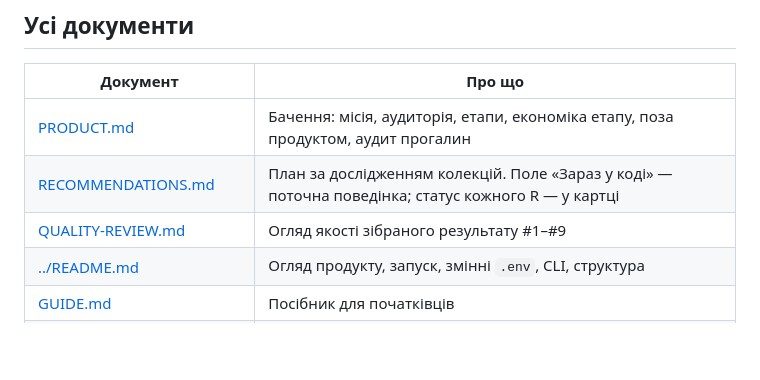
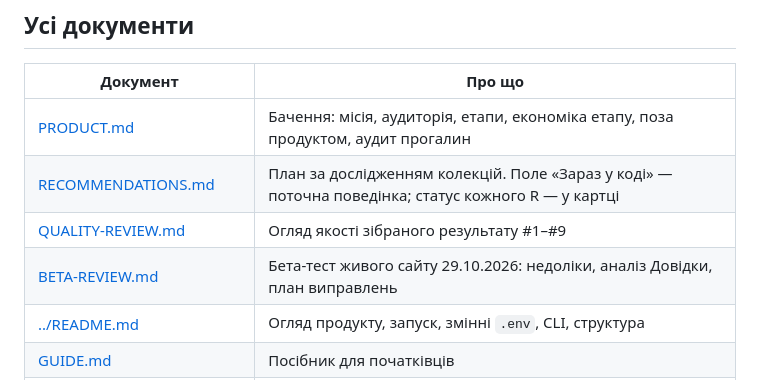
Before and after one commit to ech2corrosionrrd/series-studio, a Markdown page: docs/README.md, the part around the change. Rendered like a GitHub page; blank space fills up the shorter version.

Commit message:
docs: бета-тест живого сайту 29.10.2026 (недоліки, аналіз Довідки, план виправлень)
Co-Authored-By: Claude Sonnet 5.5 <noreply@anthropic.com>

```diff
--- a/docs/README.md
+++ b/docs/README.md
@@ -23,6 +23,7 @@
 | [PRODUCT.md](./PRODUCT.md) | Бачення: місія, аудиторія, етапи, економіка етапу, поза продуктом, аудит прогалин |
 | [RECOMMENDATIONS.md](./RECOMMENDATIONS.md) | План за дослідженням колекцій. Поле «Зараз у коді» — поточна поведінка; статус кожного R — у картці |
 | [QUALITY-REVIEW.md](./QUALITY-REVIEW.md) | Огляд якості зібраного результату #1–#9 |
+| [BETA-REVIEW.md](./BETA-REVIEW.md) | Бета-тест живого сайту 29.10.2026: недоліки, аналіз Довідки, план виправлень |
 | [../README.md](../README.md) | Огляд продукту, запуск, змінні `.env`, CLI, структура |
 | [GUIDE.md](./GUIDE.md) | Посібник для початківців |
 | [ECONOMY.md](./ECONOMY.md) | Кредити, юніт-маржа, хостинг/SaaS, crypto→USD, Admin → Економіка |
```
Also changed, not shown: docs/BETA-REVIEW.md (added, +137 -0 lines).
